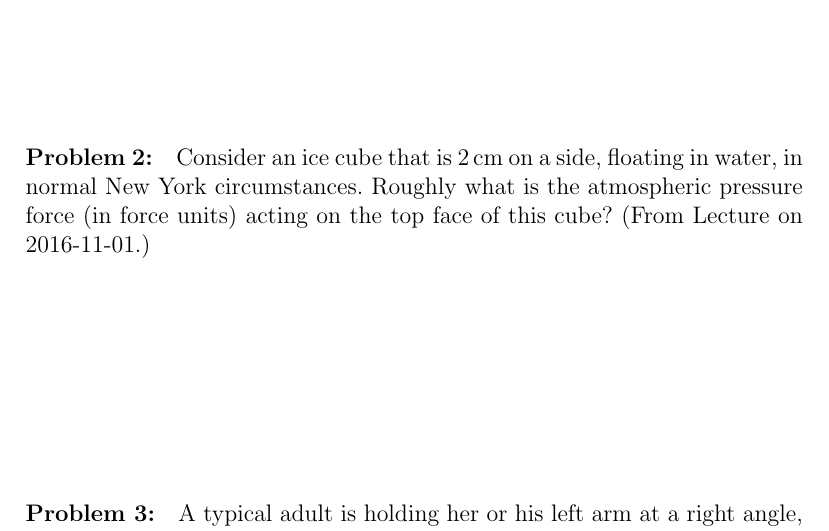
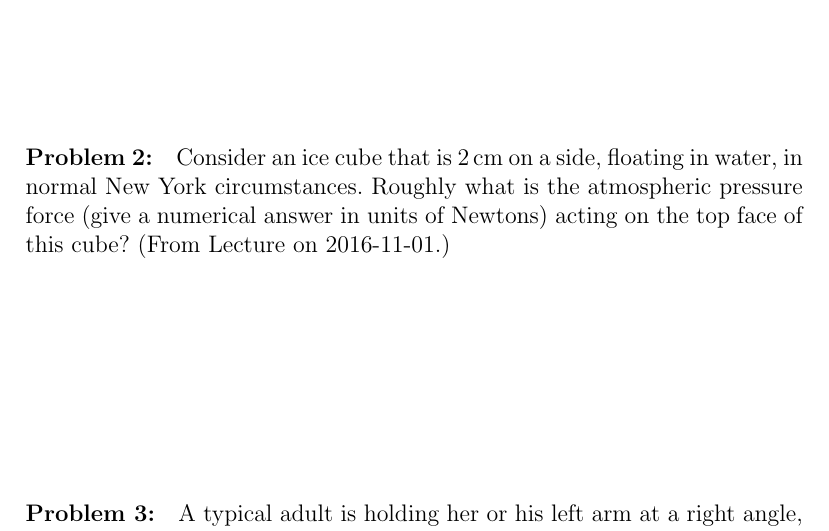
Before and after one commit to davidwhogg/Physics1, a LaTeX problem sheet (tex/physics1_exam4.tex): part of page 1 of 2, cut so that both start at the same text. Compiled offline with pdfLaTeX.

Commit message:
fix for posterity

```diff
--- a/tex/physics1_exam4.tex
+++ b/tex/physics1_exam4.tex
@@ -17,8 +17,8 @@ Lecture on 2016-10-25.) \\
 \paragraph{\problemname~\theproblem:}\refstepcounter{problem}%
 Consider an ice cube that is $2\,\cm$ on a side, floating in water, in
 normal New York circumstances. Roughly what is the atmospheric
-pressure force (in force units) acting on the top face of this cube?
-(From Lecture on 2016-11-01.)
+pressure force (give a numerical answer in units of Newtons) acting on
+the top face of this cube?  (From Lecture on 2016-11-01.)
 
 \vfill
 
```
